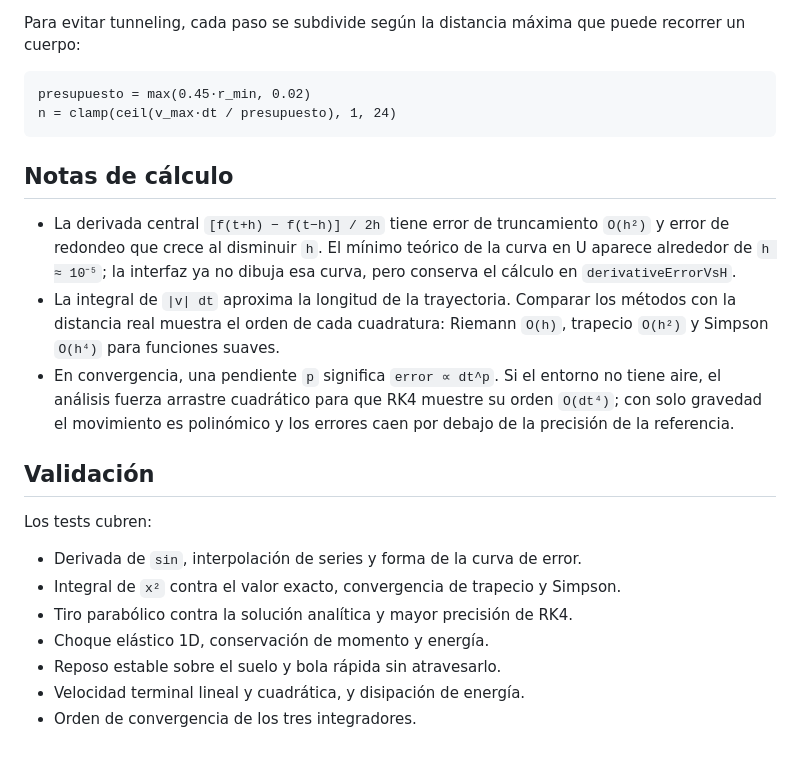
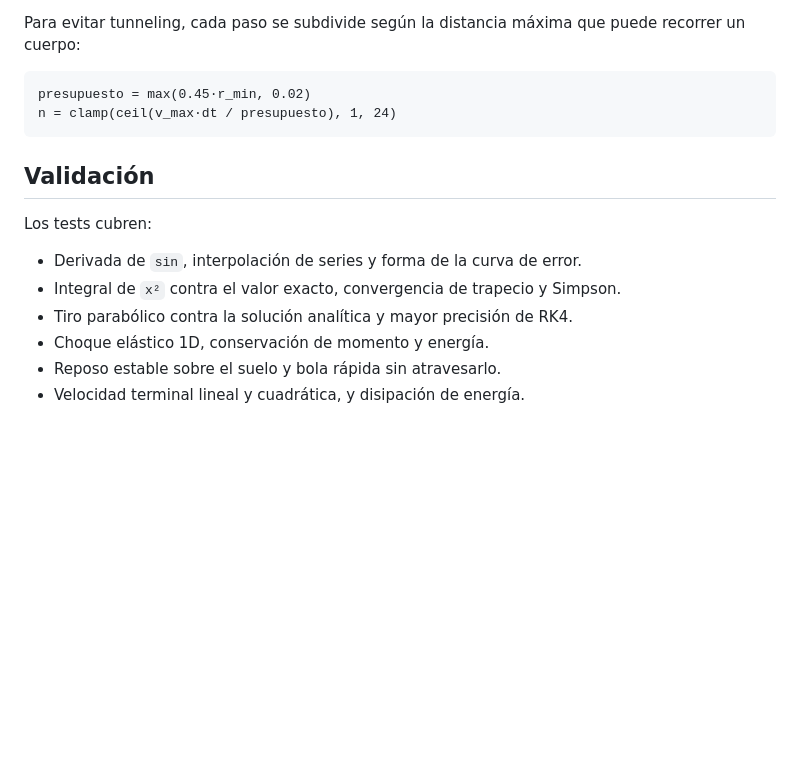
Before and after one commit to Valentin190306/physics-simulator, a Markdown page: README.md, the part around one of its changes. Rendered like a GitHub page; blank space fills up the shorter version.

````diff
--- a/README.md
+++ b/README.md
@@ -150,20 +147,6 @@ presupuesto = max(0.45·r_min, 0.02)
 n = clamp(ceil(v_max·dt / presupuesto), 1, 24)
 ```
 
-## Notas de cálculo
-
-- La derivada central `[f(t+h) − f(t−h)] / 2h` tiene error de truncamiento
-  `O(h²)` y error de redondeo que crece al disminuir `h`. El mínimo teórico de
-  la curva en U aparece alrededor de `h ≈ 10⁻⁵`; la interfaz ya no dibuja esa
-  curva, pero conserva el cálculo en `derivativeErrorVsH`.
-- La integral de `|v| dt` aproxima la longitud de la trayectoria. Comparar los
-  métodos con la distancia real muestra el orden de cada cuadratura: Riemann
-  `O(h)`, trapecio `O(h²)` y Simpson `O(h⁴)` para funciones suaves.
-- En convergencia, una pendiente `p` significa `error ∝ dt^p`. Si el entorno no
-  tiene aire, el análisis fuerza arrastre cuadrático para que RK4 muestre su
-  orden `O(dt⁴)`; con solo gravedad el movimiento es polinómico y los errores
-  caen por debajo de la precisión de la referencia.
-
 ## Validación
 
 Los tests cubren:
@@ -174,4 +157,3 @@ Los tests cubren:
 - Choque elástico 1D, conservación de momento y energía.
 - Reposo estable sobre el suelo y bola rápida sin atravesarlo.
 - Velocidad terminal lineal y cuadrática, y disipación de energía.
-- Orden de convergencia de los tres integradores.
````
Also changed, not shown: other parts of README.md (+2 -5 lines), docs/CONCEPTOS.md (+8 -14 lines), docs/calculus.png, docs/screenshot.png, 4 other files.
